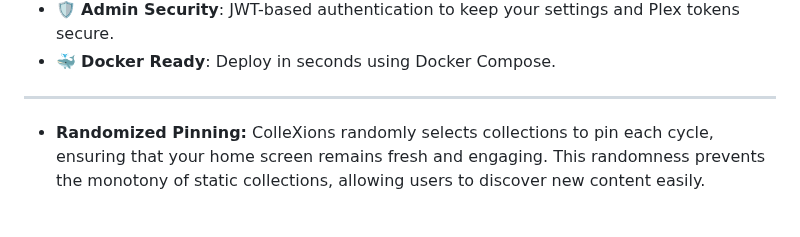
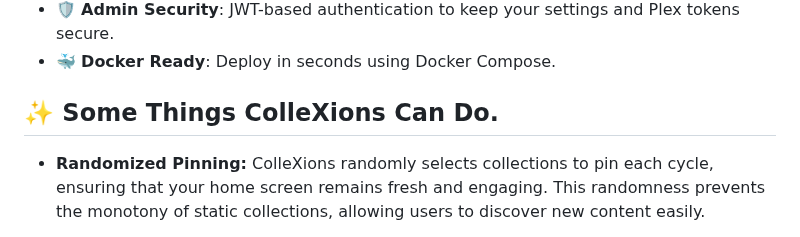
Before and after one commit to jl94x4/ColleXions-WebUI, a Markdown page: README.md, the part around the change. Drawn GitHub-style.

```diff
--- a/README.md
+++ b/README.md
@@ -39,7 +39,7 @@ Create collections with our bespoke Collections Creator tool, instantly import T
 - 🛡️ **Admin Security**: JWT-based authentication to keep your settings and Plex tokens secure.
 - 🐳 **Docker Ready**: Deploy in seconds using Docker Compose.
 
----
+## ✨ Some Things ColleXions Can Do.
 - **Randomized Pinning:** ColleXions randomly selects collections to pin each cycle, ensuring that your home screen remains fresh and engaging. This randomness prevents the monotony of static collections, allowing users to discover new content easily.
 
 - **Special Occasion Collections:** Automatically prioritizes collections linked to specific dates, making sure seasonal themes are highlighted when appropriate.
```
